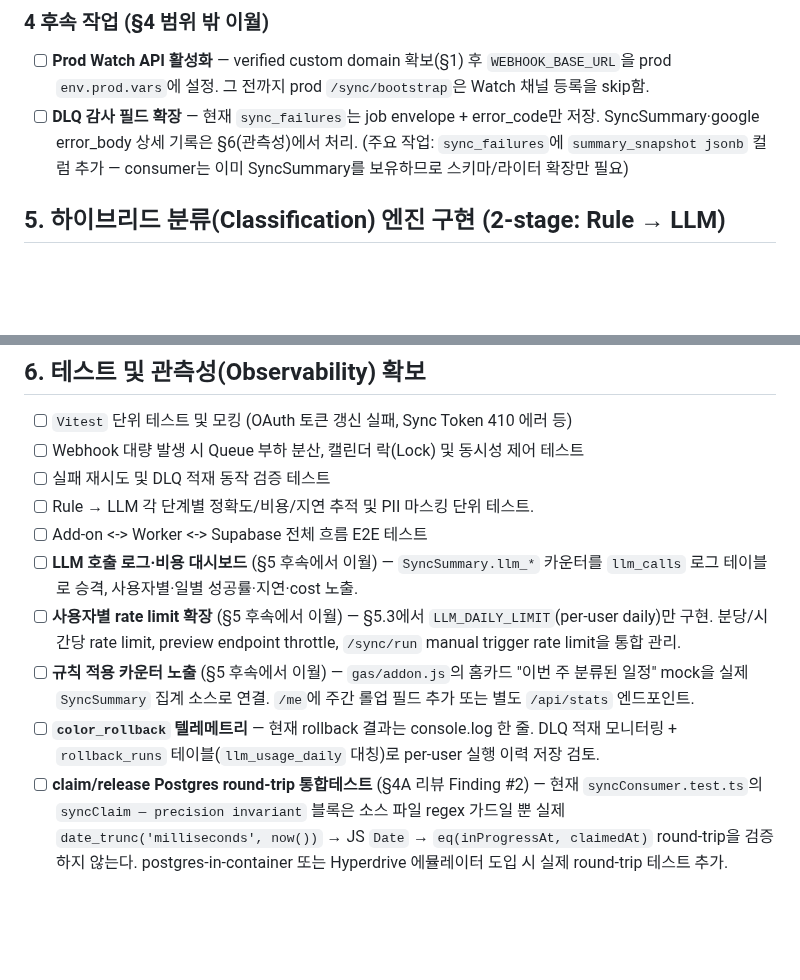
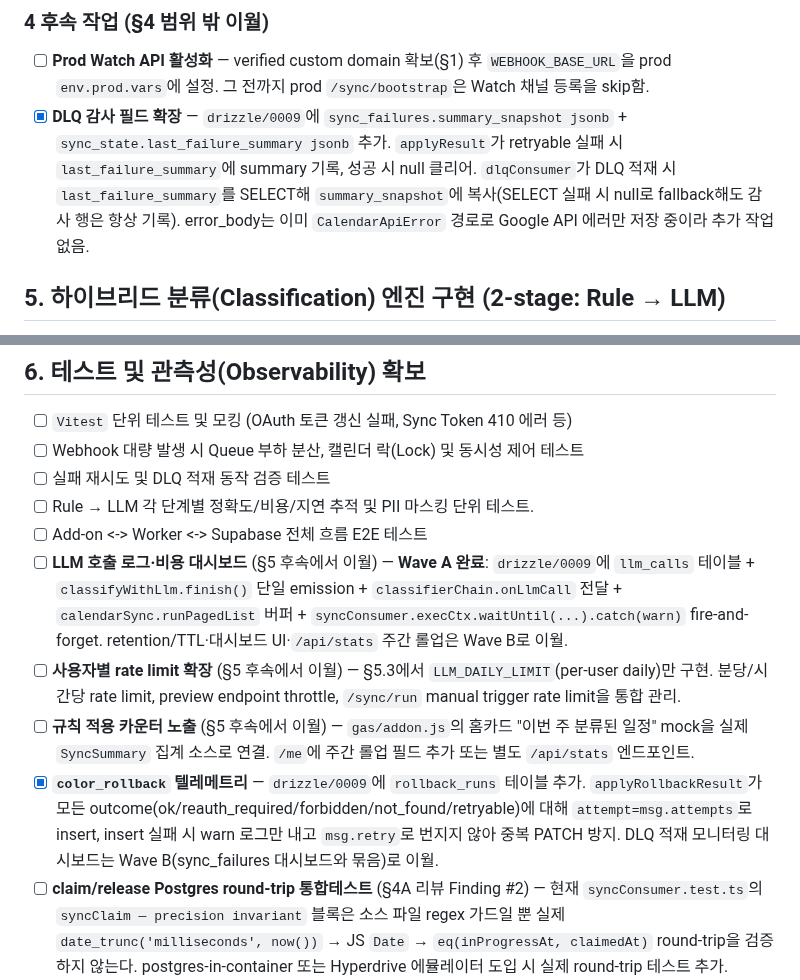
Before and after one commit to lim010111/autocolor-calendar, a Markdown page: TODO.md, 2 parts joined by grey strips. GitHub-like rendering; blank space fills up the shorter version.

```diff
--- a/TODO.md
+++ b/TODO.md
@@ -50,7 +50,7 @@
 ### 4 후속 작업 (§4 범위 밖 이월)
 
 - [ ] **Prod Watch API 활성화** — verified custom domain 확보(§1) 후 `WEBHOOK_BASE_URL`을 prod `env.prod.vars`에 설정. 그 전까지 prod `/sync/bootstrap`은 Watch 채널 등록을 skip함.
-- [ ] **DLQ 감사 필드 확장** — 현재 `sync_failures`는 job envelope + error_code만 저장. SyncSummary·google error_body 상세 기록은 §6(관측성)에서 처리. (주요 작업: `sync_failures`에 `summary_snapshot jsonb` 컬럼 추가 — consumer는 이미 SyncSummary를 보유하므로 스키마/라이터 확장만 필요)
+- [x] **DLQ 감사 필드 확장** — `drizzle/0009`에 `sync_failures.summary_snapshot jsonb` + `sync_state.last_failure_summary jsonb` 추가. `applyResult`가 retryable 실패 시 `last_failure_summary`에 summary 기록, 성공 시 null 클리어. `dlqConsumer`가 DLQ 적재 시 `last_failure_summary`를 SELECT해 `summary_snapshot`에 복사(SELECT 실패 시 null로 fallback해도 감사 행은 항상 기록). error_body는 이미 `CalendarApiError` 경로로 Google API 에러만 저장 중이라 추가 작업 없음.
 
 ## 5. 하이브리드 분류(Classification) 엔진 구현 (2-stage: Rule → LLM)
 
@@ -104,10 +104,10 @@
 - [ ] 실패 재시도 및 DLQ 적재 동작 검증 테스트
 - [ ] Rule → LLM 각 단계별 정확도/비용/지연 추적 및 PII 마스킹 단위 테스트.
 - [ ] Add-on <-> Worker <-> Supabase 전체 흐름 E2E 테스트
-- [ ] **LLM 호출 로그·비용 대시보드** (§5 후속에서 이월) — `SyncSummary.llm_*` 카운터를 `llm_calls` 로그 테이블로 승격, 사용자별·일별 성공률·지연·cost 노출.
+- [ ] **LLM 호출 로그·비용 대시보드** (§5 후속에서 이월) — **Wave A 완료**: `drizzle/0009`에 `llm_calls` 테이블 + `classifyWithLlm.finish()` 단일 emission + `classifierChain.onLlmCall` 전달 + `calendarSync.runPagedList` 버퍼 + `syncConsumer.execCtx.waitUntil(...).catch(warn)` fire-and-forget. retention/TTL·대시보드 UI·`/api/stats` 주간 롤업은 Wave B로 이월.
 - [ ] **사용자별 rate limit 확장** (§5 후속에서 이월) — §5.3에서 `LLM_DAILY_LIMIT`(per-user daily)만 구현. 분당/시간당 rate limit, preview endpoint throttle, `/sync/run` manual trigger rate limit을 통합 관리.
 - [ ] **규칙 적용 카운터 노출** (§5 후속에서 이월) — `gas/addon.js`의 홈카드 "이번 주 분류된 일정" mock을 실제 `SyncSummary` 집계 소스로 연결. `/me`에 주간 롤업 필드 추가 또는 별도 `/api/stats` 엔드포인트.
-- [ ] **`color_rollback` 텔레메트리** — 현재 rollback 결과는 console.log 한 줄. DLQ 적재 모니터링 + `rollback_runs` 테이블(`llm_usage_daily` 대칭)로 per-user 실행 이력 저장 검토.
+- [x] **`color_rollback` 텔레메트리** — `drizzle/0009`에 `rollback_runs` 테이블 추가. `applyRollbackResult`가 모든 outcome(ok/reauth_required/forbidden/not_found/retryable)에 대해 `attempt=msg.attempts`로 insert, insert 실패 시 warn 로그만 내고 `msg.retry`로 번지지 않아 중복 PATCH 방지. DLQ 적재 모니터링 대시보드는 Wave B(sync_failures 대시보드와 묶음)로 이월.
 - [ ] **claim/release Postgres round-trip 통합테스트** (§4A 리뷰 Finding #2) — 현재 `syncConsumer.test.ts`의 `syncClaim — precision invariant` 블록은 소스 파일 regex 가드일 뿐 실제 `date_trunc('milliseconds', now())` → JS `Date` → `eq(inProgressAt, claimedAt)` round-trip을 검증하지 않는다. postgres-in-container 또는 Hyperdrive 에뮬레이터 도입 시 실제 round-trip 테스트 추가.
 - [ ] **`/sync/run` 레이트리밋 컬럼 분리 검토** (§4A 리뷰 Finding #7) — 현재 `sync_state.updated_at` 기반 30초 coalesce window는 consumer의 claim/release/요약 쓰기까지 전부 밀어 "방금 끝난 직후 변경사항 추가" 재트리거 UX가 429로 막힌다. `last_manual_trigger_at` 컬럼 분리로 consumer 쓰기와 수동 트리거 레이트리밋을 분리 고려.
 - [ ] **Watch 채널 DB round-trip 통합테스트** (§4B 리뷰 m4) — `lookupChannelOwner`, `registerWatchChannel`의 UPDATE 테넌트 스코프, `drizzle/0005`의 partial `UNIQUE (watch_channel_id, watch_resource_id)` 충돌 거동을 실제 Postgres에 대해 검증. 현재 mock-only 테스트로는 인덱스/컬럼 레벨 실수를 잡지 못한다. §4A Finding #2 해법과 같은 harness 재사용.
```
Also changed, not shown: docs/architecture-guidelines.md (+2 -1 lines), src/CLAUDE.md (+73 -0 lines).
